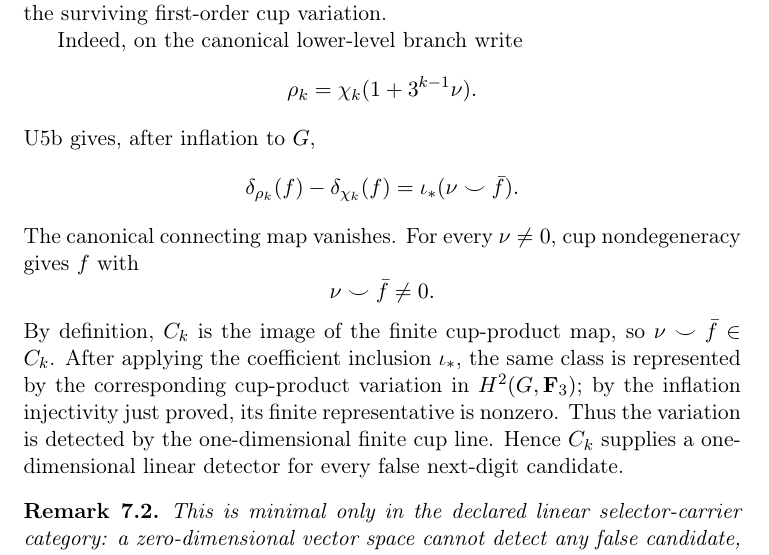
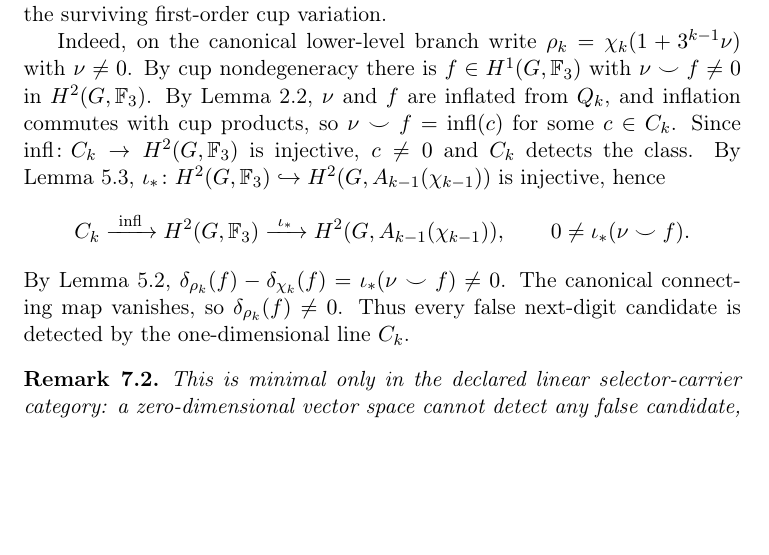
Before and after one commit to seocopy70/math_research, a LaTeX paper (paper/main.tex): part of page 10 of 17, cut so that both start at the same text, the shorter picture padded with empty space. Compiled offline with pdfLaTeX.

Commit message:
Repair §8 cohomology codomain typing in cup-line detector

```diff
--- a/paper/main.tex
+++ b/paper/main.tex
@@ -589,27 +589,25 @@ entire connecting map has codomain $C_k$. Rather, $C_k$ is the intrinsic
 finite carrier of the surviving first-order cup variation.
 
 Indeed, on the canonical lower-level branch write
+$\rho_k=\chi_k(1+3^{k-1}\nu)$ with $\nu\neq0$. By cup nondegeneracy there is
+$f\in H^1(G,\mathbb F_3)$ with $\nu\smile f\neq0$ in $H^2(G,\mathbb F_3)$.
+By Lemma~2.2, $\nu$ and $f$ are inflated from $Q_k$, and inflation commutes
+with cup products, so
+$\nu\smile f=\operatorname{infl}(c)$ for some $c\in C_k$.
+Since $\operatorname{infl}\colon C_k\to H^2(G,\mathbb F_3)$ is injective,
+$c\neq0$ and $C_k$ detects the class. By Lemma~5.3,
+$\iota_*\colon H^2(G,\mathbb F_3)\hookrightarrow H^2(G,A_{k-1}(\chi_{k-1}))$
+is injective, hence
 \[
-\rho_k=\chi_k(1+3^{k-1}\nu).
+C_k\xrightarrow{\ \operatorname{infl}\ }H^2(G,\mathbb F_3)
+\xrightarrow{\ \iota_*\ }H^2(G,A_{k-1}(\chi_{k-1})),
+\qquad
+0\neq\iota_*(\nu\smile f).
 \]
-U5b gives, after inflation to $G$,
-\[
-\delta_{\rho_k}(f)-\delta_{\chi_k}(f)
-=
-\iota_*(\nu\smile\bar f).
-\]
-The canonical connecting map vanishes. For every $\nu\ne0$, cup
-nondegeneracy gives $f$ with
-\[
-\nu\smile\bar f\ne0.
-\]
-By definition, $C_k$ is the image of the finite cup-product map, so
-$\nu\smile\bar f\in C_k$. After applying the coefficient inclusion
-$\iota_*$, the same class is represented by the corresponding cup-product
-variation in $H^2(G,\mathbf F_3)$; by the inflation injectivity just proved,
-its finite representative is nonzero. Thus the variation is detected by the
-one-dimensional finite cup line. Hence $C_k$ supplies a one-dimensional
-linear detector for every false next-digit candidate.
+By Lemma~5.2, $\delta_{\rho_k}(f)-\delta_{\chi_k}(f)=\iota_*(\nu\smile f)\neq0$.
+The canonical connecting map vanishes, so $\delta_{\rho_k}(f)\neq0$.
+Thus every false next-digit candidate is detected by the one-dimensional
+line $C_k$.
 
 \begin{remark}
 This is minimal only in the declared linear selector-carrier category:
```
